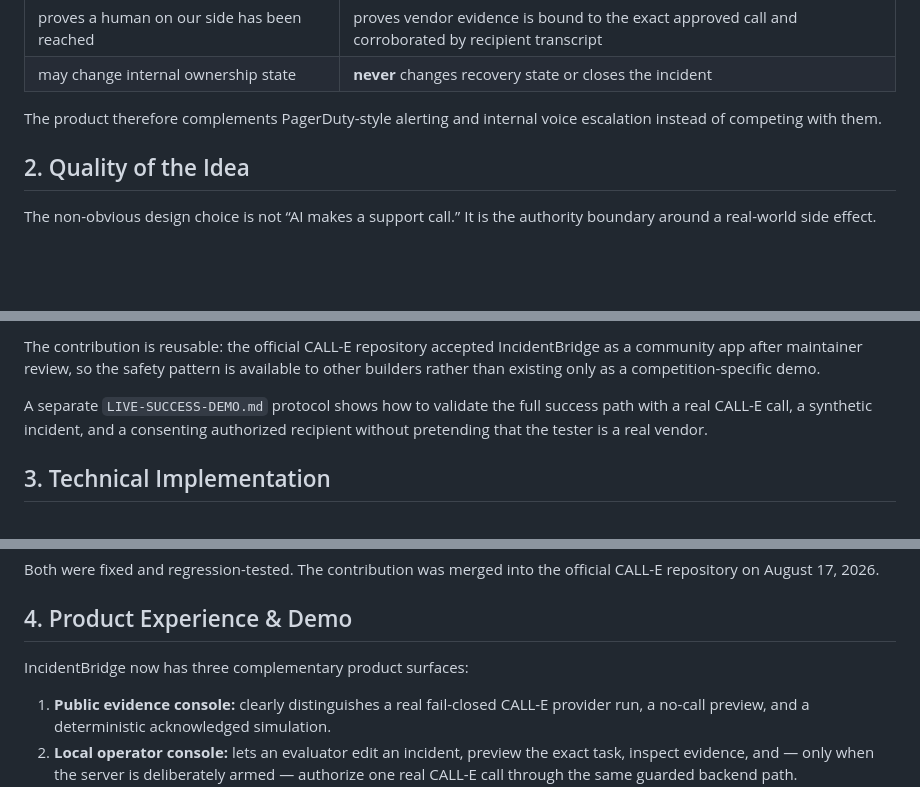
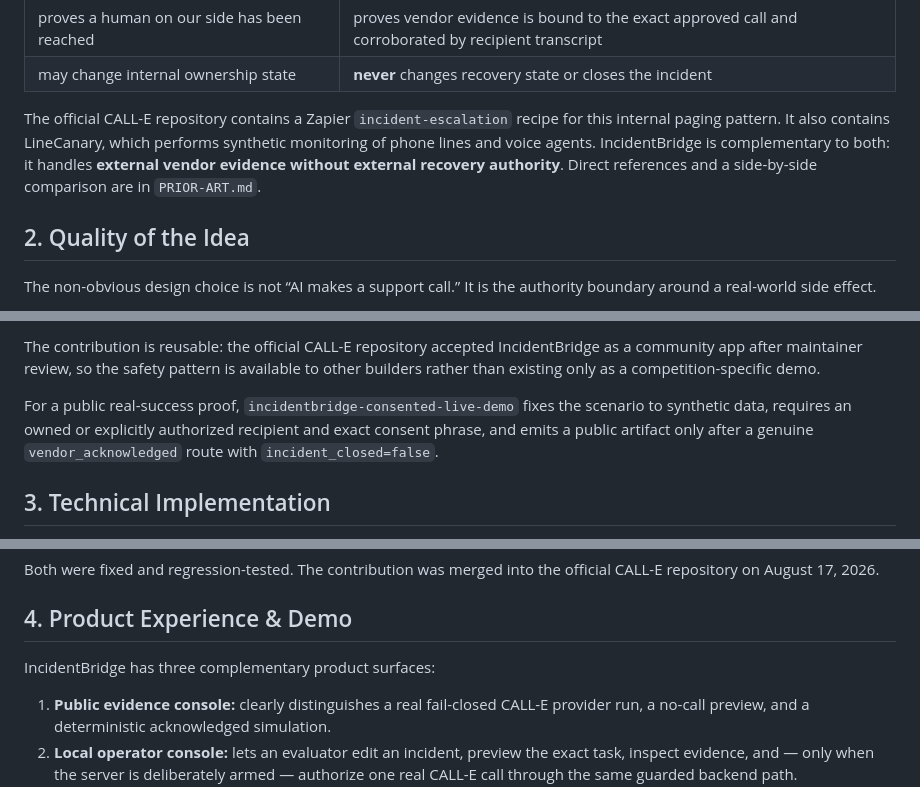
Before and after one commit to yangyangnovelist-hub/incidentbridge-calle, a Markdown page: JUDGING.md, 3 parts joined by grey strips. Rendered like a GitHub page; blank space fills up the shorter version.

```diff
--- a/JUDGING.md
+++ b/JUDGING.md
@@ -57,7 +59,7 @@ That distinction changes the data contract and the safety model:
 | proves a human on our side has been reached | proves vendor evidence is bound to the exact approved call and corroborated by recipient transcript |
 | may change internal ownership state | **never** changes recovery state or closes the incident |
 
-The product therefore complements PagerDuty-style alerting and internal voice escalation instead of competing with them.
+The official CALL-E repository contains a Zapier `incident-escalation` recipe for this internal paging pattern. It also contains LineCanary, which performs synthetic monitoring of phone lines and voice agents. IncidentBridge is complementary to both: it handles **external vendor evidence without external recovery authority**. Direct references and a side-by-side comparison are in `PRIOR-ART.md`.
 
 ## 2. Quality of the Idea
 
@@ -76,7 +78,7 @@ IncidentBridge treats phone automation as a safety-critical state machine:
 
 The contribution is reusable: the official CALL-E repository accepted IncidentBridge as a community app after maintainer review, so the safety pattern is available to other builders rather than existing only as a competition-specific demo.
 
-A separate `LIVE-SUCCESS-DEMO.md` protocol shows how to validate the full success path with a real CALL-E call, a synthetic incident, and a consenting authorized recipient without pretending that the tester is a real vendor.
+For a public real-success proof, `incidentbridge-consented-live-demo` fixes the scenario to synthetic data, requires an owned or explicitly authorized recipient and exact consent phrase, and emits a public artifact only after a genuine `vendor_acknowledged` route with `incident_closed=false`.
 
 ## 3. Technical Implementation
 
@@ -102,7 +106,7 @@ Both were fixed and regression-tested. The contribution was merged into the offi
 
 ## 4. Product Experience & Demo
 
-IncidentBridge now has three complementary product surfaces:
+IncidentBridge has three complementary product surfaces:
 
 1. **Public evidence console:** clearly distinguishes a real fail-closed CALL-E provider run, a no-call preview, and a deterministic acknowledged simulation.
 2. **Local operator console:** lets an evaluator edit an incident, preview the exact task, inspect evidence, and — only when the server is deliberately armed — authorize one real CALL-E call through the same guarded backend path.
```
Also changed, not shown: other parts of JUDGING.md (+7 -3 lines).
